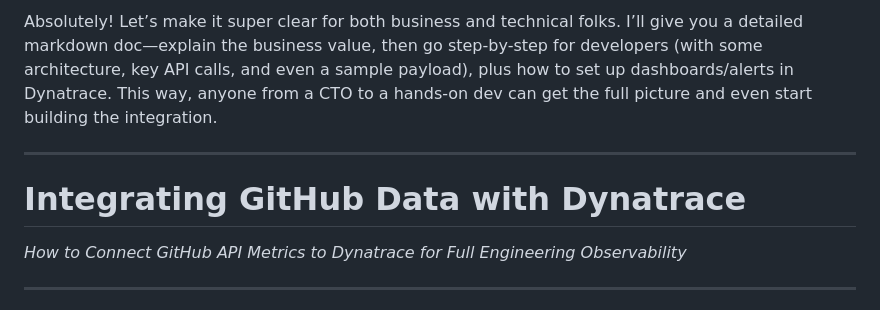
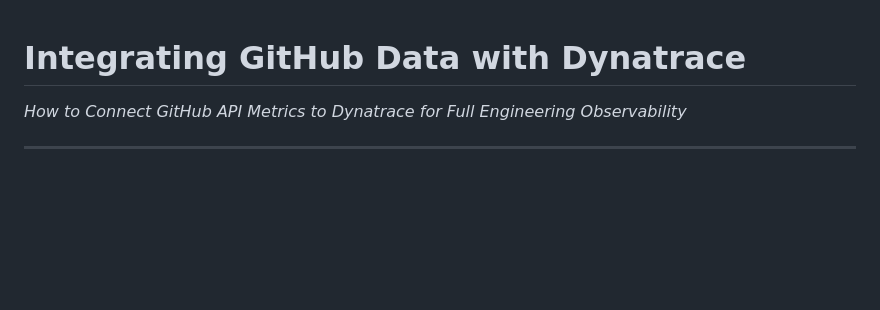
Before and after one commit to theharithsa/DT-Sharable-Flows, a Markdown page: GitHub_Health_Monitoring/README.md, the part around the change. Rendered like a GitHub page; blank space fills up the shorter version.

```diff
--- a/GitHub_Health_Monitoring/README.md
+++ b/GitHub_Health_Monitoring/README.md
@@ -1,9 +1,4 @@
-Absolutely! Let’s make it super clear for both business and technical folks. I’ll give you a detailed markdown doc—explain the business value, then go step-by-step for developers (with some architecture, key API calls, and even a sample payload), plus how to set up dashboards/alerts in Dynatrace. This way, anyone from a CTO to a hands-on dev can get the full picture and even start building the integration.
-
----
-
 # Integrating GitHub Data with Dynatrace
-
 *How to Connect GitHub API Metrics to Dynatrace for Full Engineering Observability*
 
 ---
```
